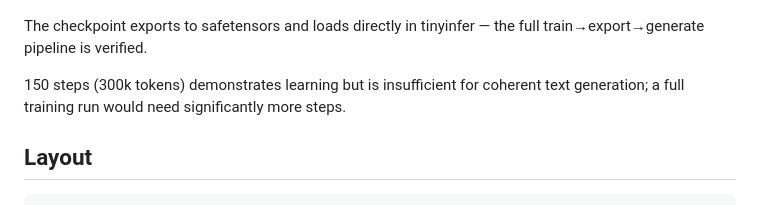
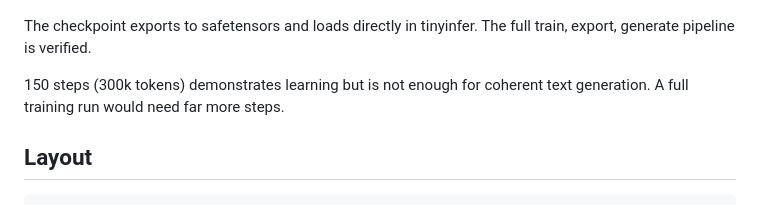
Before and after one commit to seampm/tinytrain, a Markdown page: README.md, the part around one of its changes. Drawn GitHub-style.

```diff
--- a/README.md
+++ b/README.md
@@ -80,11 +61,9 @@ computation work end-to-end.
 
 ![Training loss](docs/assets/training.gif)
 
-The checkpoint exports to safetensors and loads directly in tinyinfer — the
-full train→export→generate pipeline is verified.
+The checkpoint exports to safetensors and loads directly in tinyinfer. The full train, export, generate pipeline is verified.
 
-150 steps (300k tokens) demonstrates learning but is insufficient for coherent
-text generation; a full training run would need significantly more steps.
+150 steps (300k tokens) demonstrates learning but is not enough for coherent text generation. A full training run would need far more steps.
 
 ## Layout
 
```
Also changed, not shown: other parts of README.md (+15 -34 lines).
